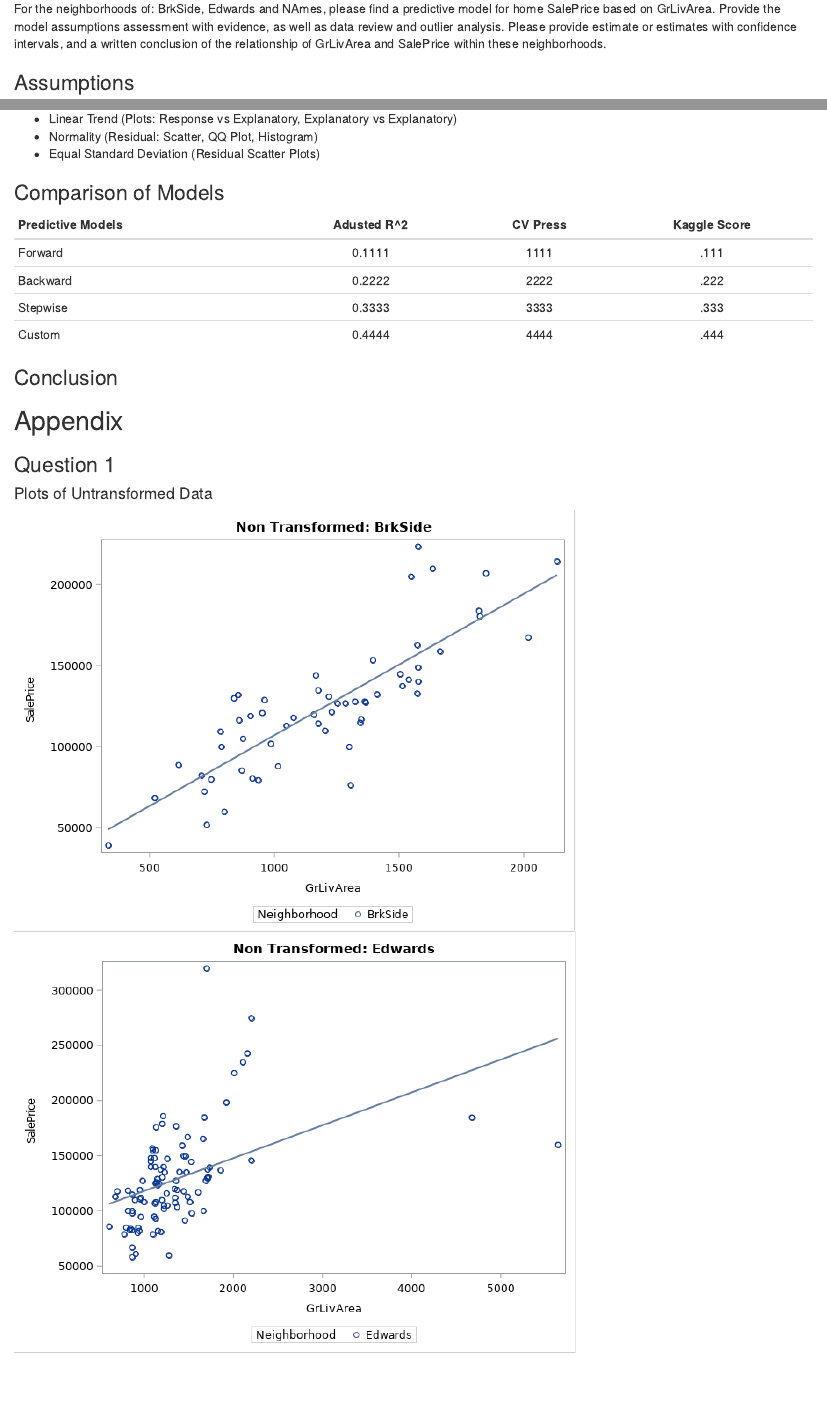
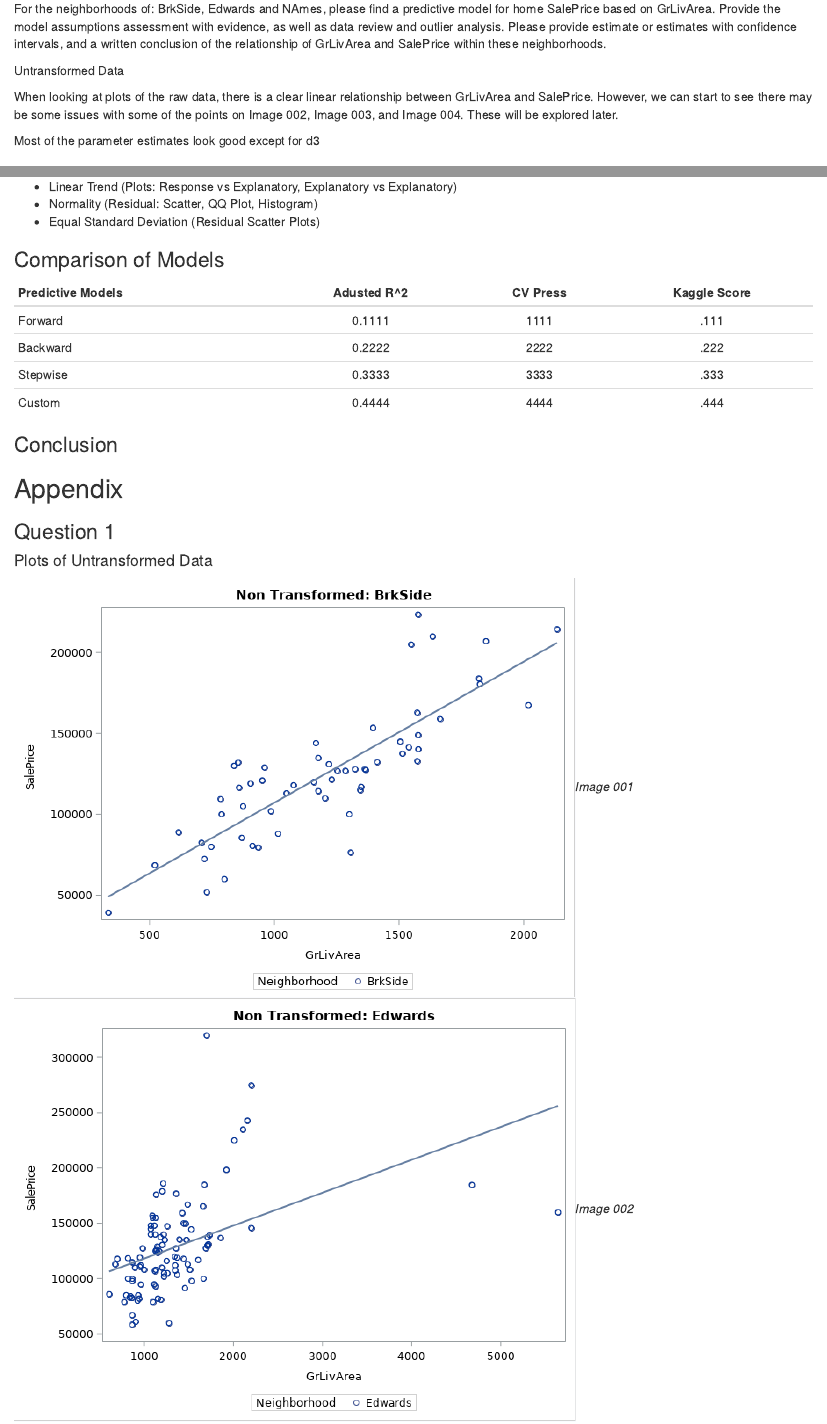
Before and after one commit to rhendrickson42/ds6371_project, an R Markdown document (msds6371-group-project-kaggle.Rmd): the page in a window 1100 px wide, from 1190 px down, and a second part further down, joined at a grey line. The pictures show the output file msds6371-group-project-kaggle.html that the author committed with the source, opened offline.

Commit message:
Add latest info and graphs

````diff
--- a/msds6371-group-project-kaggle.Rmd
+++ b/msds6371-group-project-kaggle.Rmd
@@ -10,13 +10,16 @@ output:
   html_document:
     toc: true
     toc_depth: 2
+    fig_caption: yes
   pdf_document:
     toc: true
     toc_depth: 2
+    fig_caption: yes
 ---
 
-```{r setup, include=FALSE}
-knitr::opts_chunk$set(echo = TRUE)
+```{r setup, include=FALSE, echo=FALSE}
+library(knitr)
+knitr::opts_chunk$set(fig.path = 'images/', echo = FALSE)
 ```
 ![Kaggle House Prices](images/Kaggle.png)
 \pagebreak
@@ -51,6 +54,14 @@ The following variables are fundamental to the answer for Question 1, do not con
 Ames Century 21 real estate would like us to perform the following analysis of homes:
 
 For the neighborhoods of: BrkSide, Edwards and NAmes, please find a predictive model for home SalePrice based on GrLivArea.  Provide the model assumptions assessment with evidence, as well as data review and outlier analysis.  Please provide estimate or estimates with confidence intervals, and a written conclusion of the relationship of GrLivArea and SalePrice within these neighborhoods.
+
+Untransformed Data
+
+When looking at plots of the raw data, there is a clear linear relationship between GrLivArea and SalePrice.  However, we can start to see there may be some issues with some of the points on Image 002, Image 003, and Image 004.  These will be explored later.
+
+Most of the parameter estimates look good except for d3
+
+
 
 ### Assumptions
 * Linear Trend (Plots: Response vs Explanatory, Explanatory vs Explanatory)
@@ -115,11 +126,11 @@ For the neighborhoods of: BrkSide, Edwards and NAmes, please find a predictive m
 ### Question 1
 
 #### Plots of Untransformed Data
-![Image 001 - BrkSide](images/Untransformed-BrkSide.png)
-![Image 002 - Edwards](images/Untransformed-Edwards.png)
-![Image 003 - NAmes](images/Untransformed-NAmes.png)
-![Image 004 - Other Neighborhoods](images/Untransformed-Others.png)
-![Image 005 - MLR Parameter Estimates](images/Untransformed-MLR-Estimates.png)
-![Image 006 - MLR Residual Plots](images/Untransformed-MLR-Residuals.png)
+![BrkSide](images/Untransformed-BrkSide.png)*Image 001*
+![Edwards](images/Untransformed-Edwards.png)*Image 002*
+![NAmes](images/Untransformed-NAmes.png)*Image 003*
+![Other Neighborhoods](images/Untransformed-Others.png)*Image 004*
+![MLR Parameter Estimates](images/Untransformed-MLR-Estimates.png)*Image 005*
+![MLR Residual Plots](images/Untransformed-MLR-Residuals.png)*Image 006*
 
 ### Question 2
````
Also changed, not shown: images/Untransformed-MLR-Estimates.PNG, images/Untransformed-MLR-Residuals.PNG, msds6371-group-project-kaggle.html.
